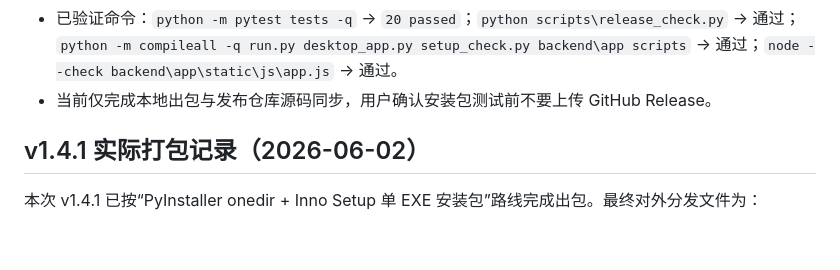
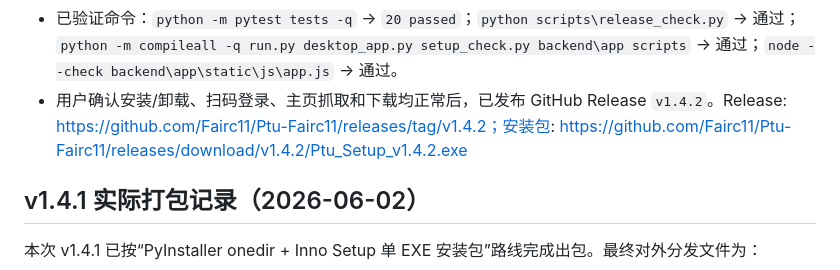
Before and after one commit to Fairc11/Ptu-Fairc11, a Markdown page: CLAUDE.md, the part around the change. Drawn GitHub-style; blank space fills up the shorter version.

```diff
--- a/CLAUDE.md
+++ b/CLAUDE.md
@@ -285,7 +285,7 @@ dist\Ptu\Ptu.exe
 - `dist\Ptu\_internal\backend\.env` 和 `dist\Ptu\_internal\backend\cookies.yaml` 不存在。
 - Inno Setup 安装包编译成功，且无未识别消息键警告。
 - 已验证命令：`python -m pytest tests -q` -> `20 passed`；`python scripts\release_check.py` -> 通过；`python -m compileall -q run.py desktop_app.py setup_check.py backend\app scripts` -> 通过；`node --check backend\app\static\js\app.js` -> 通过。
-- 当前仅完成本地出包与发布仓库源码同步，用户确认安装包测试前不要上传 GitHub Release。
+- 用户确认安装/卸载、扫码登录、主页抓取和下载均正常后，已发布 GitHub Release `v1.4.2`。Release: https://github.com/Fairc11/Ptu-Fairc11/releases/tag/v1.4.2；安装包: https://github.com/Fairc11/Ptu-Fairc11/releases/download/v1.4.2/Ptu_Setup_v1.4.2.exe
 
 ## v1.4.1 实际打包记录（2026-06-02）
 
```
Also changed, not shown: PTU_TECHNICAL_DOCUMENTATION底层数据记录.md (+1 -1 lines), docs/release_checklist.md (+1 -1 lines).
